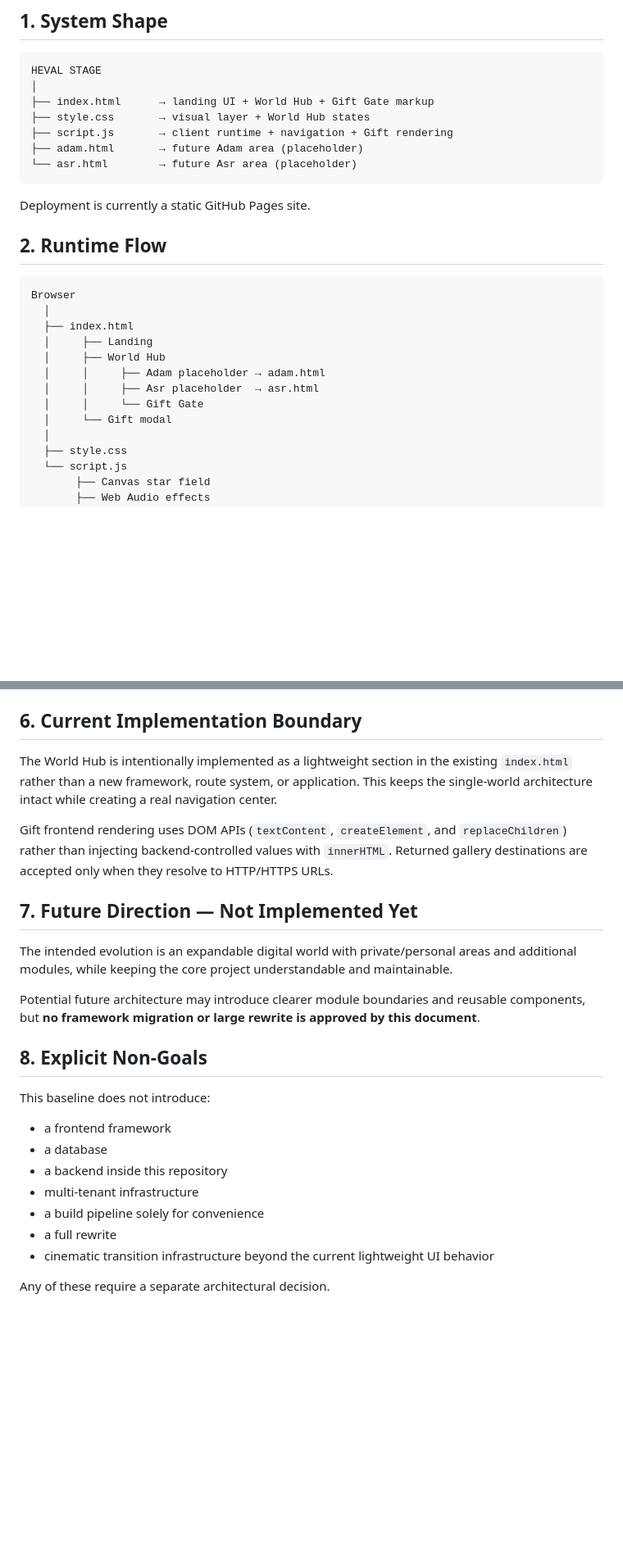
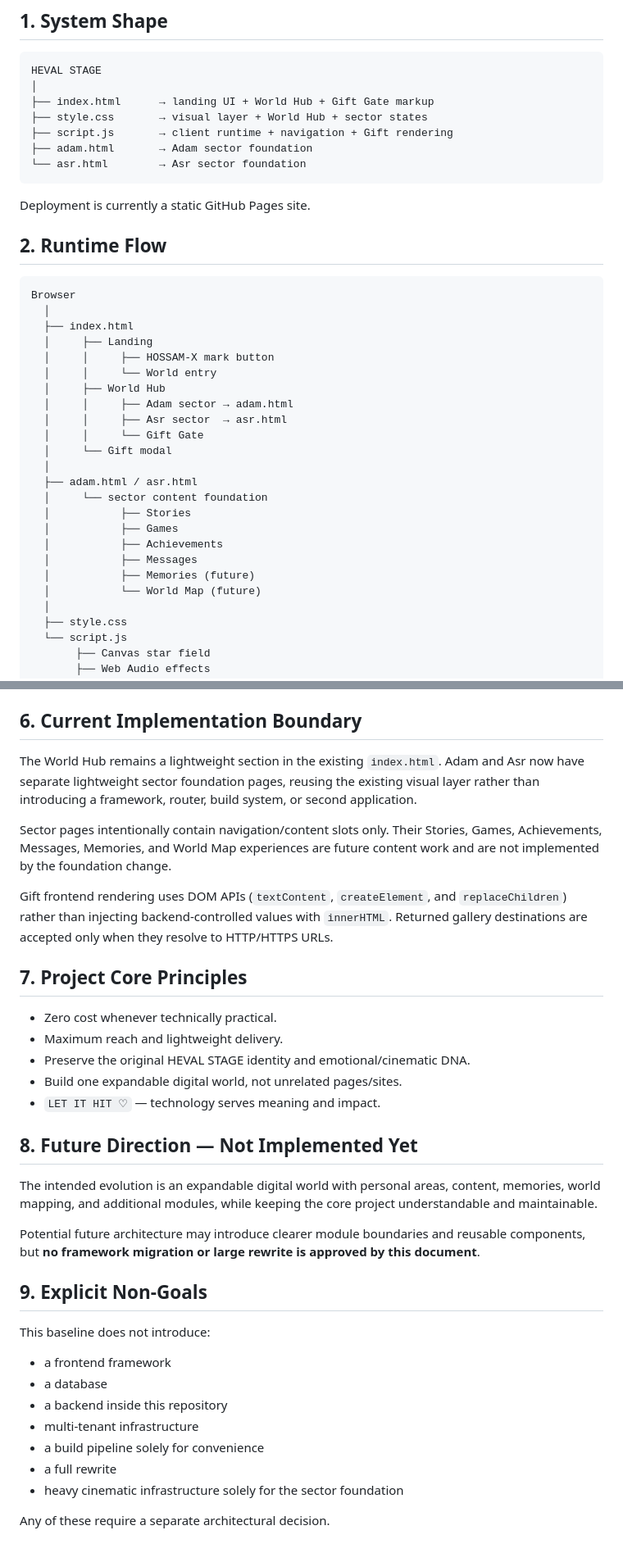
Before and after one commit to hossammax005/heval-stage, a Markdown page: ARCHITECTURE.md, 2 parts joined by grey strips. Shown at 82% size. Drawn GitHub-style; blank space fills up the shorter version.

Commit message:
docs: map Adam and Asr sector architecture

````diff
--- a/ARCHITECTURE.md
+++ b/ARCHITECTURE.md
@@ -6,10 +6,10 @@
 HEVAL STAGE
 │
 ├── index.html      → landing UI + World Hub + Gift Gate markup
-├── style.css       → visual layer + World Hub states
+├── style.css       → visual layer + World Hub + sector states
 ├── script.js       → client runtime + navigation + Gift rendering
-├── adam.html       → future Adam area (placeholder)
-└── asr.html        → future Asr area (placeholder)
+├── adam.html       → Adam sector foundation
+└── asr.html        → Asr sector foundation
 ```
 
 Deployment is currently a static GitHub Pages site.
@@ -21,11 +21,22 @@ Browser
   │
   ├── index.html
   │     ├── Landing
+  │     │     ├── HOSSAM-X mark button
+  │     │     └── World entry
   │     ├── World Hub
-  │     │     ├── Adam placeholder → adam.html
-  │     │     ├── Asr placeholder  → asr.html
+  │     │     ├── Adam sector → adam.html
+  │     │     ├── Asr sector  → asr.html
   │     │     └── Gift Gate
   │     └── Gift modal
+  │
+  ├── adam.html / asr.html
+  │     └── sector content foundation
+  │           ├── Stories
+  │           ├── Games
+  │           ├── Achievements
+  │           ├── Messages
+  │           ├── Memories (future)
+  │           └── World Map (future)
   │
   ├── style.css
   └── script.js
@@ -89,17 +101,27 @@ Any AI/Agent working on the project must:
 
 ## 6. Current Implementation Boundary
 
-The World Hub is intentionally implemented as a lightweight section in the existing `index.html` rather than a new framework, route system, or application. This keeps the single-world architecture intact while creating a real navigation center.
+The World Hub remains a lightweight section in the existing `index.html`. Adam and Asr now have separate lightweight sector foundation pages, reusing the existing visual layer rather than introducing a framework, router, build system, or second application.
+
+Sector pages intentionally contain navigation/content slots only. Their Stories, Games, Achievements, Messages, Memories, and World Map experiences are future content work and are not implemented by the foundation change.
 
 Gift frontend rendering uses DOM APIs (`textContent`, `createElement`, and `replaceChildren`) rather than injecting backend-controlled values with `innerHTML`. Returned gallery destinations are accepted only when they resolve to HTTP/HTTPS URLs.
 
-## 7. Future Direction — Not Implemented Yet
+## 7. Project Core Principles
 
-The intended evolution is an expandable digital world with private/personal areas and additional modules, while keeping the core project understandable and maintainable.
+- Zero cost whenever technically practical.
+- Maximum reach and lightweight delivery.
+- Preserve the original HEVAL STAGE identity and emotional/cinematic DNA.
+- Build one expandable digital world, not unrelated pages/sites.
+- `LET IT HIT ♡` — technology serves meaning and impact.
+
+## 8. Future Direction — Not Implemented Yet
+
+The intended evolution is an expandable digital world with personal areas, content, memories, world mapping, and additional modules, while keeping the core project understandable and maintainable.
 
 Potential future architecture may introduce clearer module boundaries and reusable components, but **no framework migration or large rewrite is approved by this document**.
 
-## 8. Explicit Non-Goals
+## 9. Explicit Non-Goals
 
 This baseline does not introduce:
 - a frontend framework
@@ -108,6 +130,6 @@ This baseline does not introduce:
 - multi-tenant infrastructure
 - a build pipeline solely for convenience
 - a full rewrite
-- cinematic transition infrastructure beyond the current lightweight UI behavior
+- heavy cinematic infrastructure solely for the sector foundation
 
 Any of these require a separate architectural decision.
````
Also changed, not shown: other parts of ARCHITECTURE.md (+1 -0 lines).
